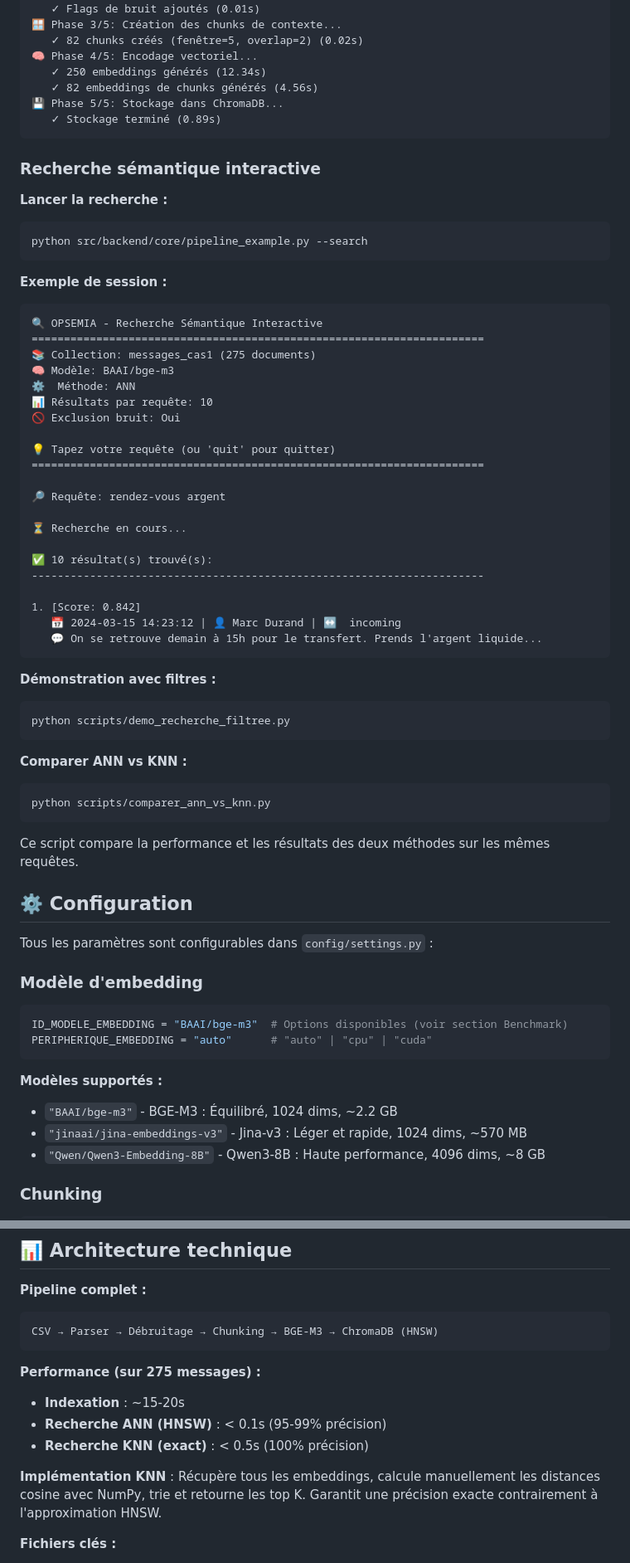
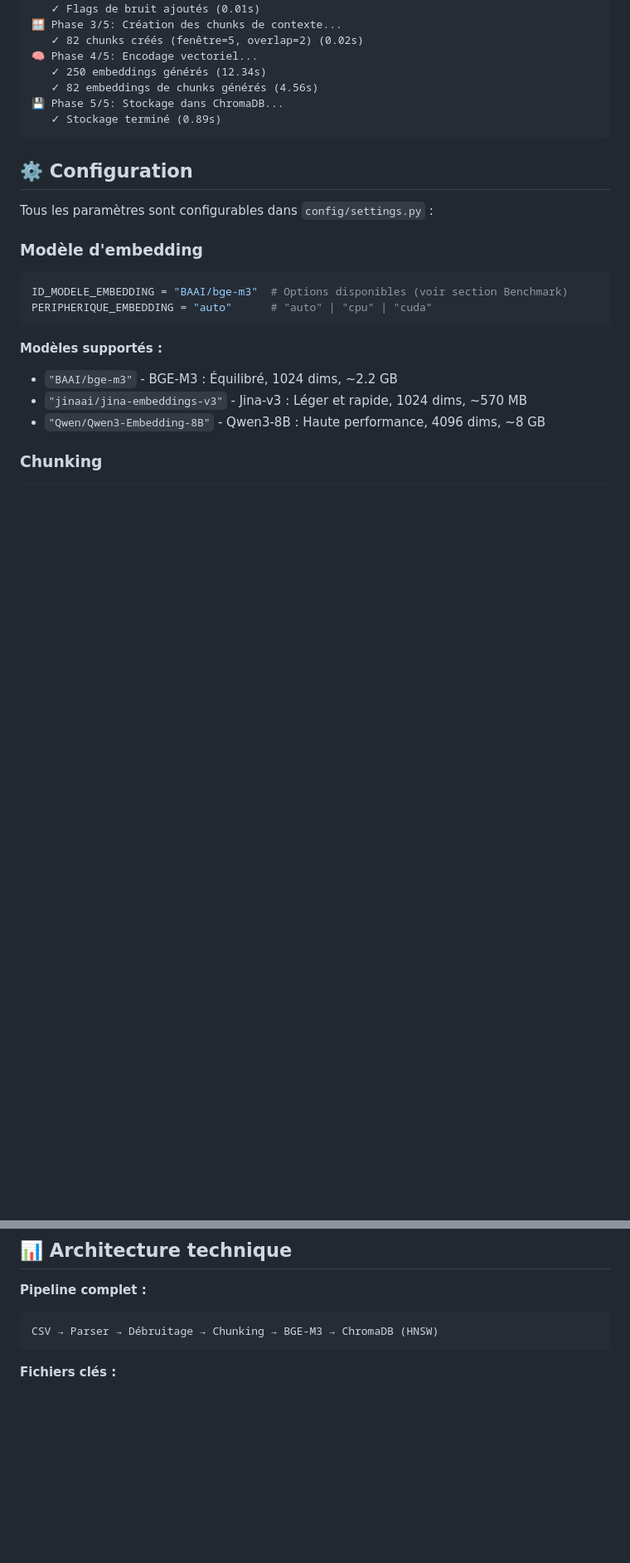
Before and after one commit to AlexAnsart/OPSEMIA, a Markdown page: README.md, 2 parts joined by grey strips. Shown: that part at 83% size. Drawn GitHub-style; blank space fills up the shorter version.

````diff
--- a/README.md
+++ b/README.md
@@ -137,49 +136,6 @@ Le pipeline affiche des indicateurs de progression et de durée pour chaque phas
 💾 Phase 5/5: Stockage dans ChromaDB...
    ✓ Stockage terminé (0.89s)
 ```
-
-### Recherche sémantique interactive
-
-**Lancer la recherche :**
-```bash
-python src/backend/core/pipeline_example.py --search
-```
-
-**Exemple de session :**
-```text
-🔍 OPSEMIA - Recherche Sémantique Interactive
-======================================================================
-📚 Collection: messages_cas1 (275 documents)
-🧠 Modèle: BAAI/bge-m3
-⚙️  Méthode: ANN
-📊 Résultats par requête: 10
-🚫 Exclusion bruit: Oui
-
-💡 Tapez votre requête (ou 'quit' pour quitter)
-======================================================================
-
-🔎 Requête: rendez-vous argent
-
-⏳ Recherche en cours...
-
-✅ 10 résultat(s) trouvé(s):
-----------------------------------------------------------------------
-
-1. [Score: 0.842]
-   📅 2024-03-15 14:23:12 | 👤 Marc Durand | ↔️  incoming
-   💬 On se retrouve demain à 15h pour le transfert. Prends l'argent liquide...
-```
-
-**Démonstration avec filtres :**
-```bash
-python scripts/demo_recherche_filtree.py
-```
-
-**Comparer ANN vs KNN :**
-```bash
-python scripts/comparer_ann_vs_knn.py
-```
-Ce script compare la performance et les résultats des deux méthodes sur les mêmes requêtes.
 
 ## ⚙️ Configuration
 
@@ -513,12 +420,6 @@ python scripts/tester_api.py
 CSV → Parser → Débruitage → Chunking → BGE-M3 → ChromaDB (HNSW)
 ```
 
-**Performance (sur 275 messages) :**
-- **Indexation** : ~15-20s
-- **Recherche ANN (HNSW)** : < 0.1s (95-99% précision)
-- **Recherche KNN (exact)** : < 0.5s (100% précision)
-
-**Implémentation KNN** : Récupère tous les embeddings, calcule manuellement les distances cosine avec NumPy, trie et retourne les top K. Garantit une précision exacte contrairement à l'approximation HNSW.
 
 **Fichiers clés :**
 - `src/backend/core/search_engine.py` : Moteur de recherche
````
Also changed, not shown: other parts of README.md (+29 -79 lines).
